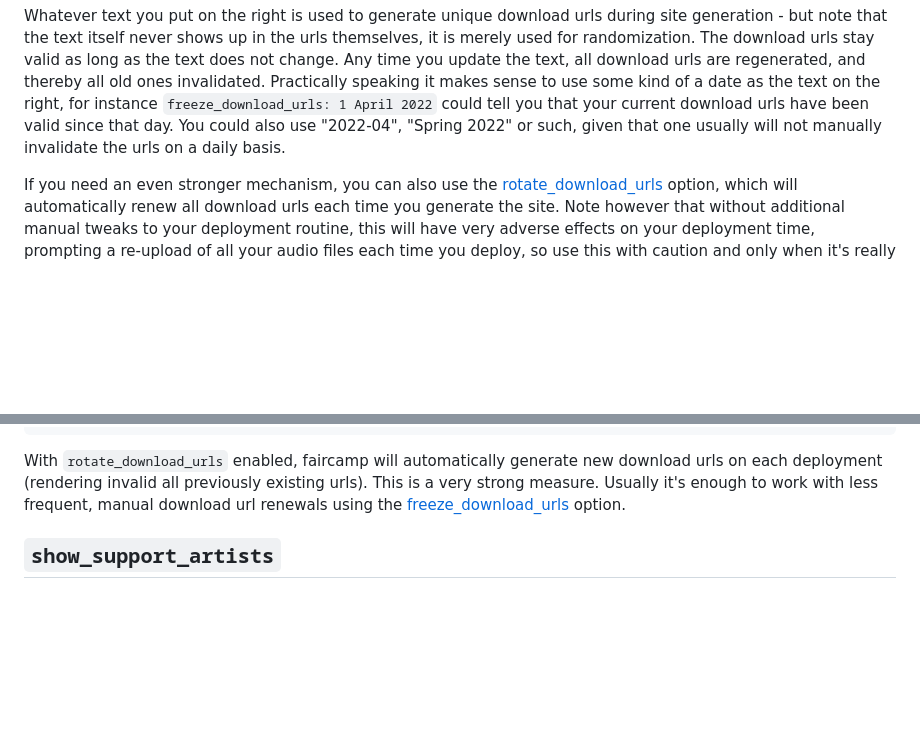
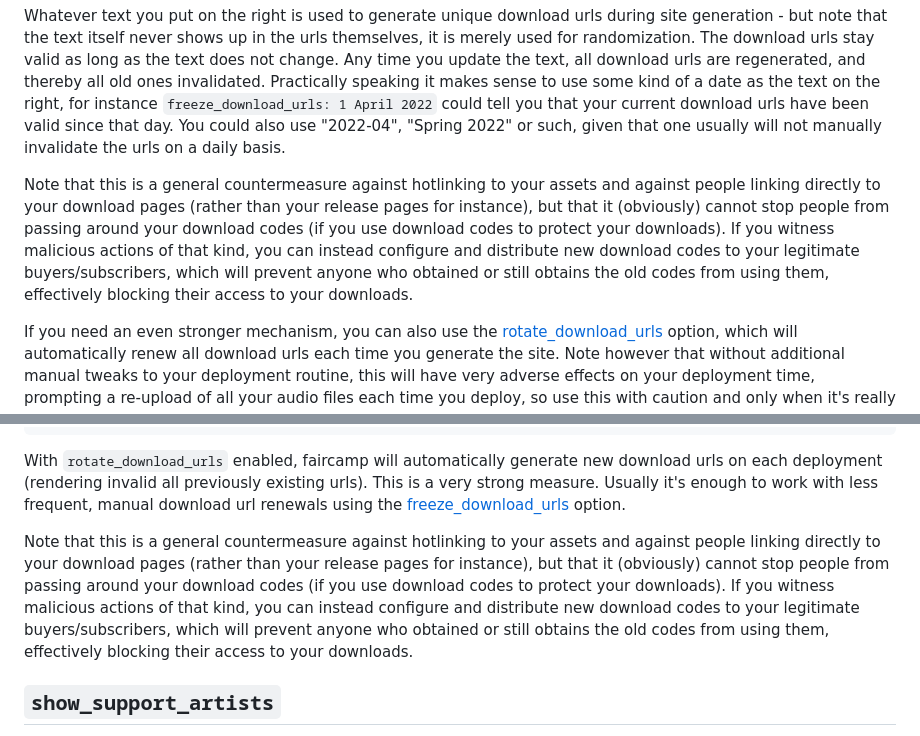
Before and after one commit to eljojo/faircamp-fork, a Markdown page: manual/reference/02 Catalog (catalog.eno).md, 2 parts joined by grey strips. GitHub-like rendering; blank space fills up the shorter version.

Commit message:
Add a clearer usecase description for the freeze/rotate download url options

```diff
--- a/manual/reference/02 Catalog (catalog.eno).md
+++ b/manual/reference/02 Catalog (catalog.eno).md
@@ -258,6 +258,16 @@ the right, for instance `freeze_download_urls: 1 April 2022` could tell you
 that your current download urls have been valid since that day. You could
 also use "2022-04", "Spring 2022" or such, given that one usually will not
 manually invalidate the urls on a daily basis.
+
+Note that this is a general countermeasure against hotlinking to your assets
+and against people linking directly to your download pages (rather than your
+release pages for instance), but that it (obviously) cannot stop people from
+passing around your download codes (if you use download codes to protect your
+downloads). If you witness malicious actions of that kind, you can instead
+configure and distribute new download codes to your legitimate
+buyers/subscribers, which will prevent anyone who obtained or still obtains
+the old codes from using them, effectively blocking their access to your
+downloads.
 
 If you need an even stronger mechanism, you can also use the
 [rotate_download_urls](#rotate_download_urls) option, which will automatically
@@ -682,6 +692,16 @@ download urls on each deployment (rendering invalid all previously existing
 urls). This is a very strong measure. Usually it's enough to work with
 less frequent, manual download url renewals using the
 [freeze_download_urls](#freeze_download_urls) option.
+
+Note that this is a general countermeasure against hotlinking to your assets
+and against people linking directly to your download pages (rather than your
+release pages for instance), but that it (obviously) cannot stop people from
+passing around your download codes (if you use download codes to protect your
+downloads). If you witness malicious actions of that kind, you can instead
+configure and distribute new download codes to your legitimate
+buyers/subscribers, which will prevent anyone who obtained or still obtains
+the old codes from using them, effectively blocking their access to your
+downloads.
 
 ## <a name="show_support_artists"></a> `show_support_artists`
 
```
